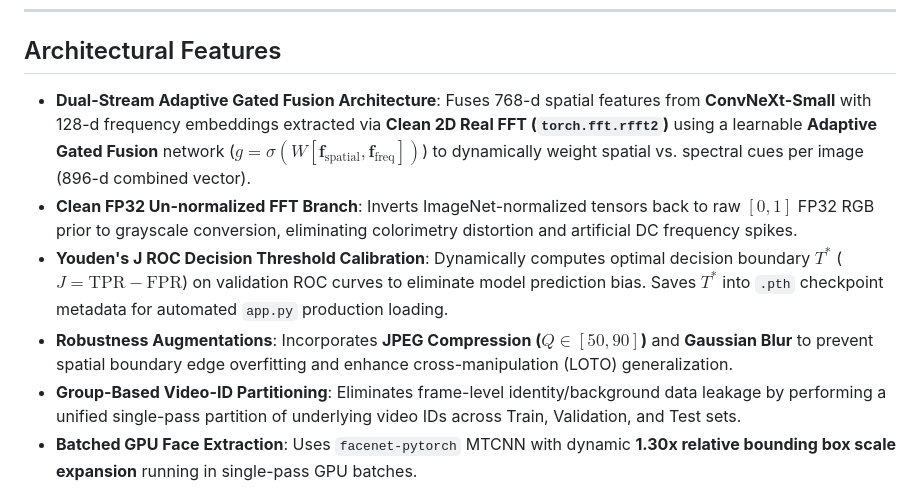
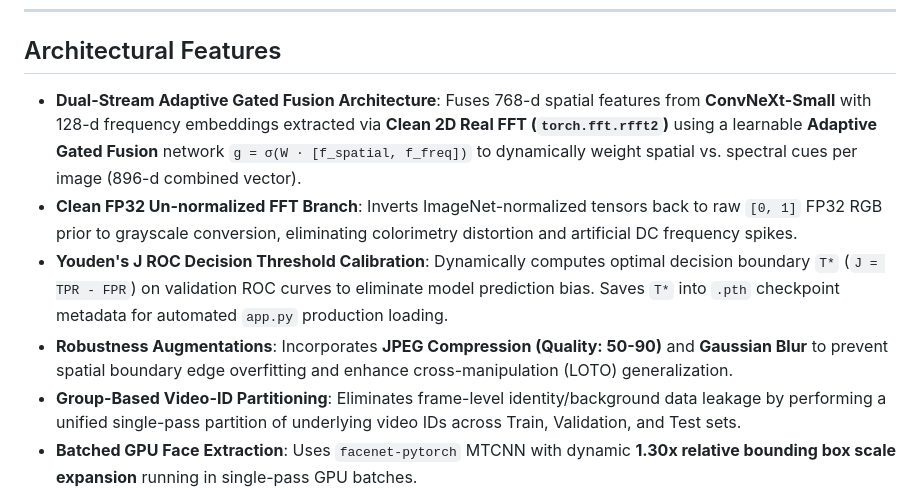
Before and after one commit to yyouretoast/deepfake-detection, a Markdown page: README.md, the part around one of its changes. Drawn GitHub-style.

Commit message:
fix: format README math symbols to render cleanly on GitHub and HuggingFace

```diff
--- a/README.md
+++ b/README.md
@@ -25,10 +25,10 @@ license: mit
 
 ## Architectural Features
 
-- **Dual-Stream Adaptive Gated Fusion Architecture**: Fuses 768-d spatial features from **ConvNeXt-Small** with 128-d frequency embeddings extracted via **Clean 2D Real FFT (`torch.fft.rfft2`)** using a learnable **Adaptive Gated Fusion** network ($g = \sigma(W [\mathbf{f}_{\text{spatial}}, \mathbf{f}_{\text{freq}}])$) to dynamically weight spatial vs. spectral cues per image (896-d combined vector).
-- **Clean FP32 Un-normalized FFT Branch**: Inverts ImageNet-normalized tensors back to raw $[0, 1]$ FP32 RGB prior to grayscale conversion, eliminating colorimetry distortion and artificial DC frequency spikes.
-- **Youden's J ROC Decision Threshold Calibration**: Dynamically computes optimal decision boundary $T^*$ ($J = \text{TPR} - \text{FPR}$) on validation ROC curves to eliminate model prediction bias. Saves $T^*$ into `.pth` checkpoint metadata for automated `app.py` production loading.
-- **Robustness Augmentations**: Incorporates **JPEG Compression ($Q \in [50, 90]$)** and **Gaussian Blur** to prevent spatial boundary edge overfitting and enhance cross-manipulation (LOTO) generalization.
+- **Dual-Stream Adaptive Gated Fusion Architecture**: Fuses 768-d spatial features from **ConvNeXt-Small** with 128-d frequency embeddings extracted via **Clean 2D Real FFT (`torch.fft.rfft2`)** using a learnable **Adaptive Gated Fusion** network `g = σ(W · [f_spatial, f_freq])` to dynamically weight spatial vs. spectral cues per image (896-d combined vector).
+- **Clean FP32 Un-normalized FFT Branch**: Inverts ImageNet-normalized tensors back to raw `[0, 1]` FP32 RGB prior to grayscale conversion, eliminating colorimetry distortion and artificial DC frequency spikes.
+- **Youden's J ROC Decision Threshold Calibration**: Dynamically computes optimal decision boundary `T*` (`J = TPR - FPR`) on validation ROC curves to eliminate model prediction bias. Saves `T*` into `.pth` checkpoint metadata for automated `app.py` production loading.
+- **Robustness Augmentations**: Incorporates **JPEG Compression (Quality: 50-90)** and **Gaussian Blur** to prevent spatial boundary edge overfitting and enhance cross-manipulation (LOTO) generalization.
 - **Group-Based Video-ID Partitioning**: Eliminates frame-level identity/background data leakage by performing a unified single-pass partition of underlying video IDs across Train, Validation, and Test sets.
 - **Batched GPU Face Extraction**: Uses `facenet-pytorch` MTCNN with dynamic **1.30x relative bounding box scale expansion** running in single-pass GPU batches.
 - **Centralized Configuration Management**: Configured via `config/default.yaml` and parsed through `src/config.py` for global parameter control.
```
Also changed, not shown: other parts of README.md (+1 -1 lines).
